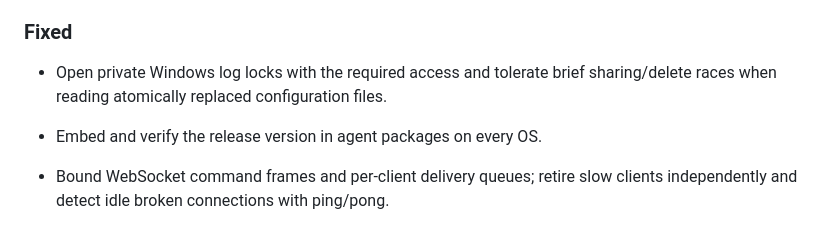
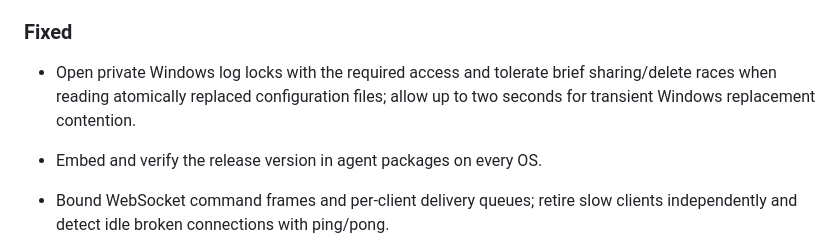
Before and after one commit to somprasongd/go-thai-smartcard, a Markdown page: CHANGELOG.md, the part around the change. GitHub-like rendering.

Commit message:
clarify windows fix for v4.3.0

```diff
--- a/CHANGELOG.md
+++ b/CHANGELOG.md
@@ -29,7 +29,8 @@ and this project adheres to [Semantic Versioning](https://semver.org/spec/v2.0.0
 ### Fixed
 
 - Open private Windows log locks with the required access and tolerate brief
-  sharing/delete races when reading atomically replaced configuration files.
+  sharing/delete races when reading atomically replaced configuration files;
+  allow up to two seconds for transient Windows replacement contention.
 
 - Embed and verify the release version in agent packages on every OS.
 
```
